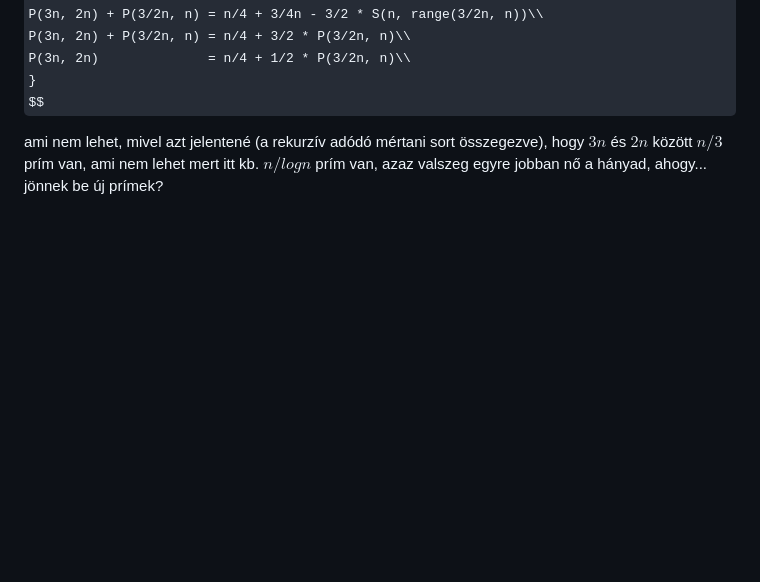
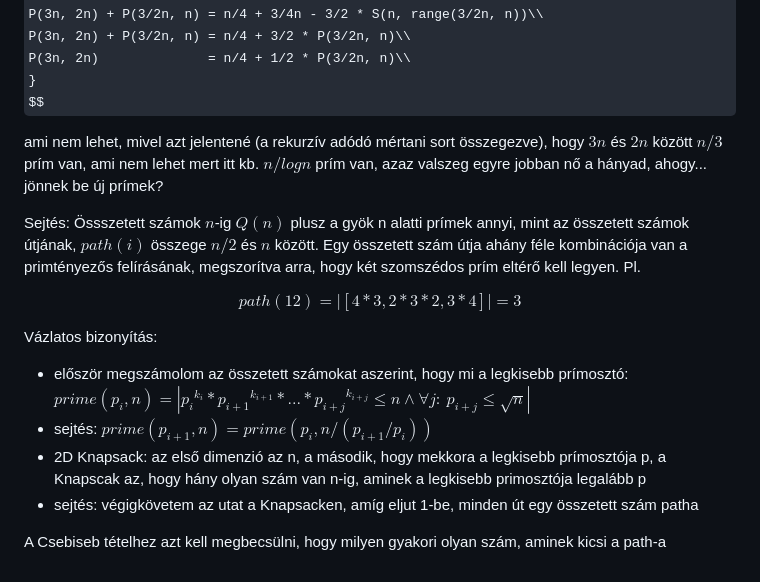
Before and after one commit to csomgyula/sandbox, a Markdown page: math/scint/prime_scints.md, the part around the change. Rendered like a GitHub page; some formulas as TeX source; blank space fills up the shorter version.

```diff
--- a/math/scint/prime_scints.md
+++ b/math/scint/prime_scints.md
@@ -122,3 +122,18 @@ P(3n, 2n)              = n/4 + 1/2 * P(3/2n, n)\\
 $$
 
 ami nem lehet, mivel azt jelentené (a rekurzív adódó mértani sort összegezve), hogy $3n$ és $2n$ között $n/3$ prím van, ami nem lehet mert itt kb. $n/logn$ prím van, azaz valszeg egyre jobban nő a hányad, ahogy... jönnek be új prímek?
+
+Sejtés: Össszetett számok $n$-ig $Q(n)$ plusz a gyök n alatti prímek annyi, mint az összetett számok útjának, $path(i)$ összege $n/2$ és $n$ között. Egy összetett szám útja ahány féle kombinációja van a primtényezős felírásának, megszorítva arra, hogy két szomszédos prím eltérő kell legyen. Pl.
+
+$$
+path(12) = |[ 4 * 3, 2 * 3 * 2, 3 * 4 ]| = 3
+$$
+
+Vázlatos bizonyítás:
+
+- először megszámolom az összetett számokat aszerint, hogy mi a legkisebb prímosztó: $prime(p_i, n) = | {p_i}^{k_i} * {p_{i+1}}^{k_{i+1}} * ... * {p_{i+j}}^{k_{i+j}} \leq n \land \forall j:\ p_{i+j} \leq \sqrt n |$
+- sejtés: $prime(p_{i+1}, n) = prime(p_i, n / (p_{i+1} / p_i))$
+- 2D Knapsack: az első dimenzió az n, a második, hogy mekkora a legkisebb prímosztója p, a Knapscak az, hogy hány olyan szám van n-ig, aminek a legkisebb primosztója legalább p
+- sejtés: végigkövetem az utat a Knapsacken, amíg eljut 1-be, minden út egy összetett szám patha
+
+A Csebiseb tételhez azt kell megbecsülni, hogy milyen gyakori olyan szám, aminek kicsi a path-a
```
